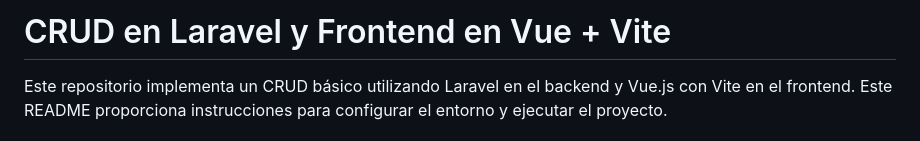
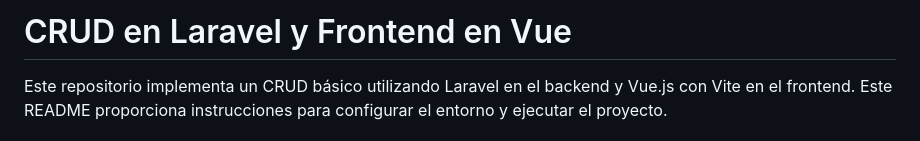
Before and after one commit to samescodev/prueba-tecnica-danny-sambrano, a Markdown page: README.md, the part around the change. Rendered like a GitHub page.

```diff
--- a/README.md
+++ b/README.md
@@ -1,4 +1,4 @@
-# CRUD en Laravel y Frontend en Vue + Vite
+# CRUD en Laravel y Frontend en Vue
 
 Este repositorio implementa un CRUD básico utilizando Laravel en el backend y Vue.js con Vite en el frontend. Este README proporciona instrucciones para configurar el entorno y ejecutar el proyecto.
 
```
